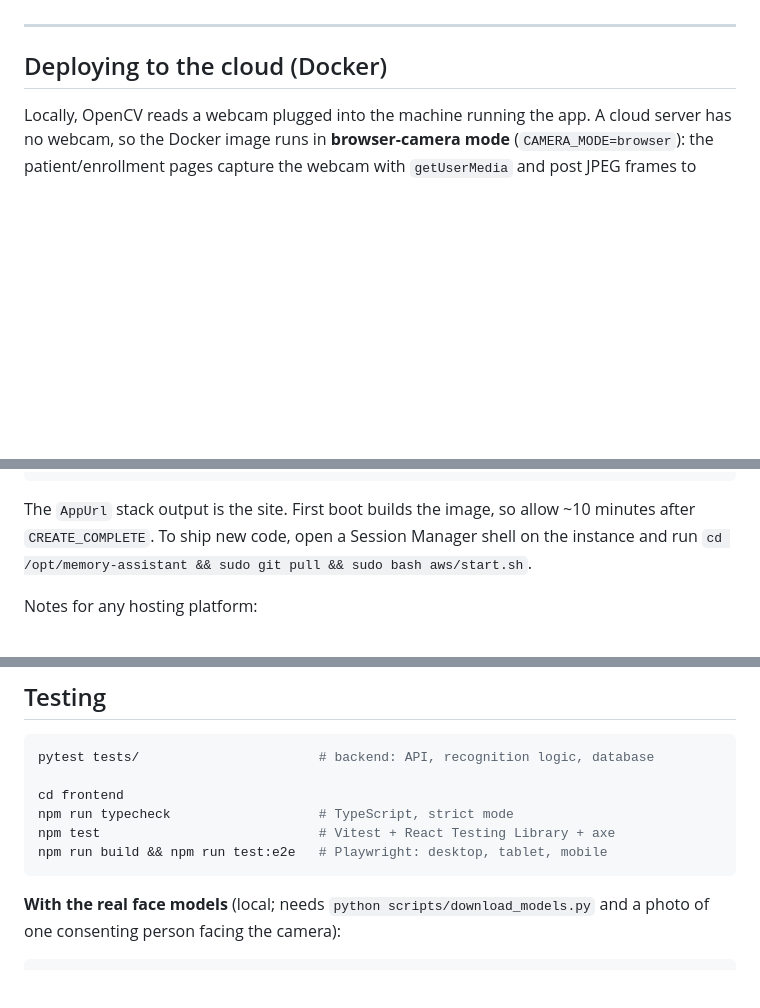
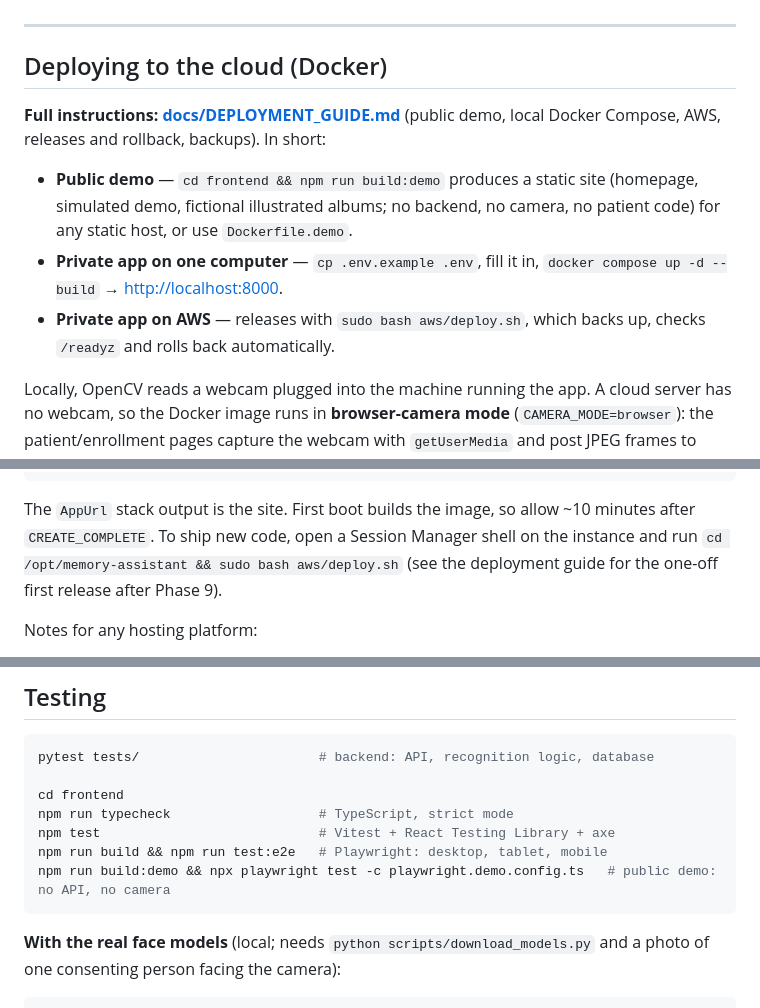
Before and after one commit to Ritik-10-15/ai-memory-assistant, a Markdown page: README.md, 3 parts joined by grey strips. Drawn GitHub-style; blank space fills up the shorter version.

````diff
--- a/README.md
+++ b/README.md
@@ -397,6 +397,18 @@ values printed to the console.
 
 ## Deploying to the cloud (Docker)
 
+**Full instructions: [docs/DEPLOYMENT_GUIDE.md](docs/DEPLOYMENT_GUIDE.md)**
+(public demo, local Docker Compose, AWS, releases and rollback, backups).
+In short:
+
+- **Public demo** — `cd frontend && npm run build:demo` produces a static site
+  (homepage, simulated demo, fictional illustrated albums; no backend, no
+  camera, no patient code) for any static host, or use `Dockerfile.demo`.
+- **Private app on one computer** — `cp .env.example .env`, fill it in,
+  `docker compose up -d --build` → <http://localhost:8000>.
+- **Private app on AWS** — releases with `sudo bash aws/deploy.sh`, which
+  backs up, checks `/readyz` and rolls back automatically.
+
 Locally, OpenCV reads a webcam plugged into the machine running the app. A
 cloud server has no webcam, so the Docker image runs in **browser-camera
 mode** (`CAMERA_MODE=browser`): the patient/enrollment pages capture the
@@ -446,8 +458,8 @@ aws cloudformation create-stack --region us-east-2 \
 
 The `AppUrl` stack output is the site. First boot builds the image, so allow
 ~10 minutes after `CREATE_COMPLETE`. To ship new code, open a Session Manager
-shell on the instance and run
-`cd /opt/memory-assistant && sudo git pull && sudo bash aws/start.sh`.
+shell on the instance and run `cd /opt/memory-assistant && sudo bash aws/deploy.sh`
+(see the deployment guide for the one-off first release after Phase 9).
 
 Notes for any hosting platform:
 
@@ -471,6 +483,7 @@ cd frontend
 npm run typecheck                   # TypeScript, strict mode
 npm test                            # Vitest + React Testing Library + axe
 npm run build && npm run test:e2e   # Playwright: desktop, tablet, mobile
+npm run build:demo && npx playwright test -c playwright.demo.config.ts   # public demo: no API, no camera
 ```
 
 **With the real face models** (local; needs `python scripts/download_models.py`
````
Also changed, not shown: docs/DEPLOYMENT_GUIDE.md (added, +264 -0 lines), docs/PHASE9_DEPLOYMENT_REPORT.md (added, +283 -0 lines).
